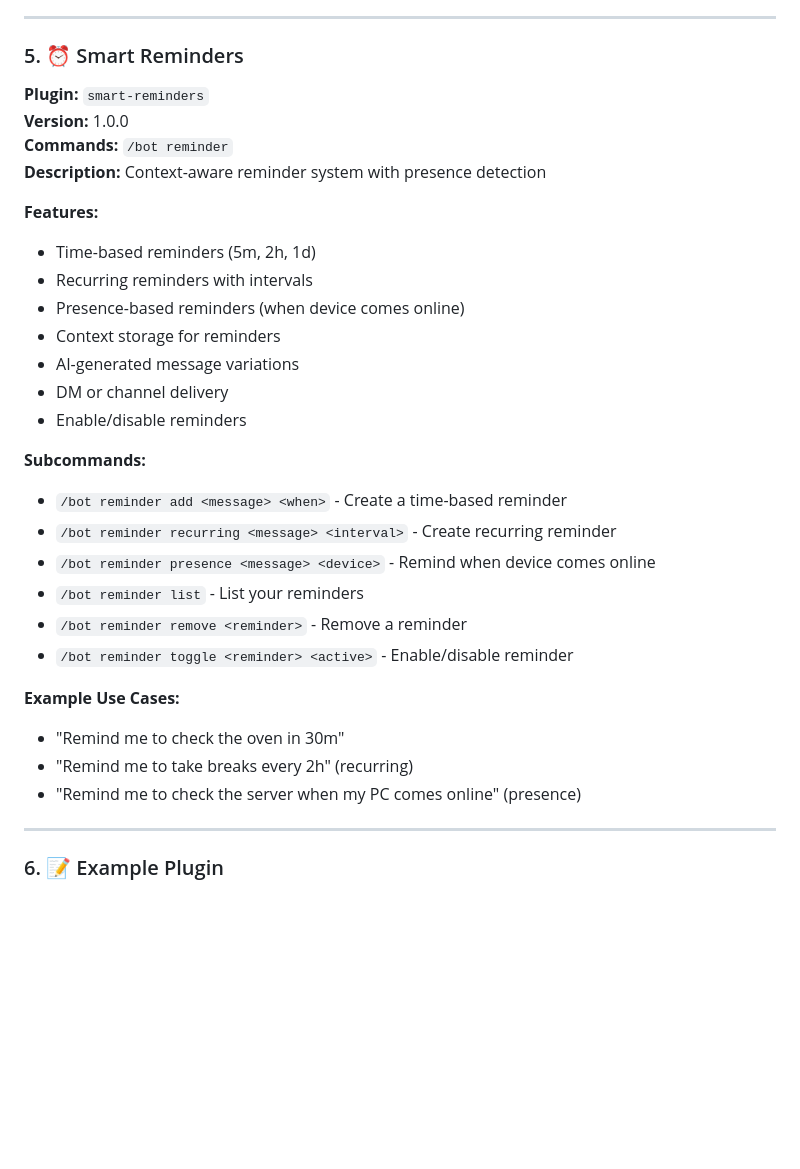
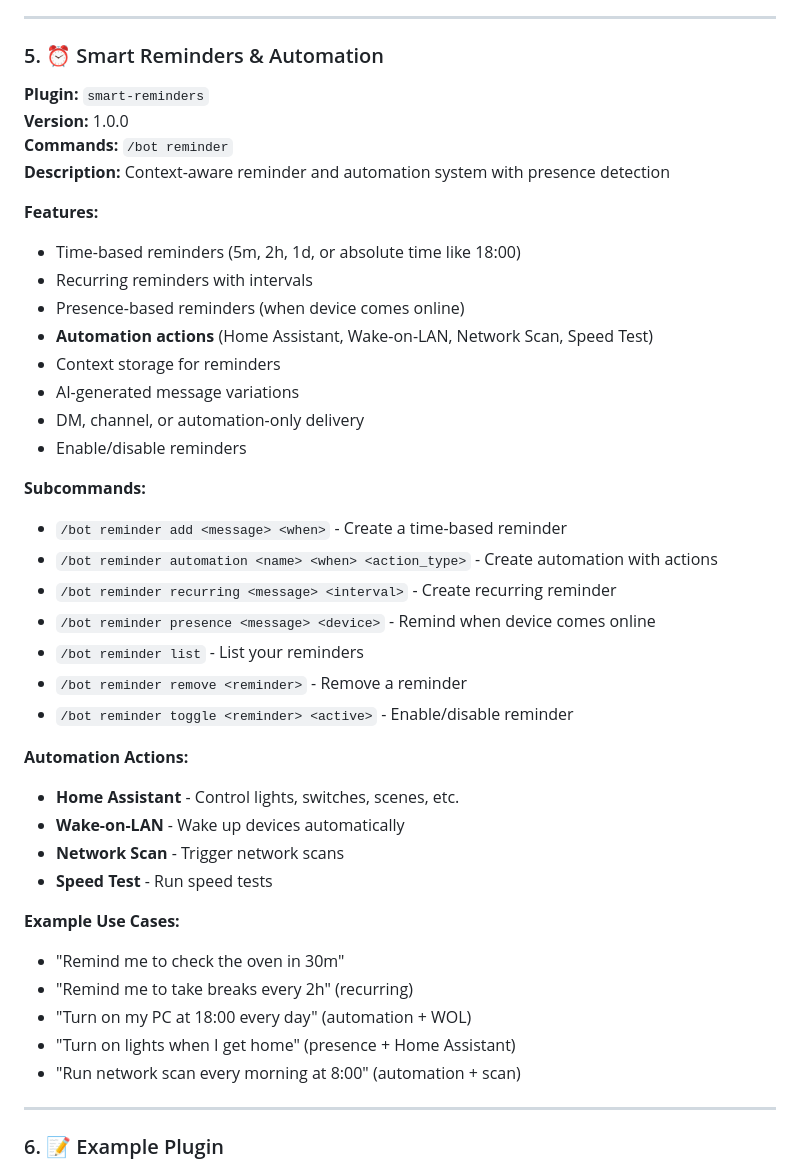
Before and after one commit to coff33ninja/Discord-Maid-Bot, a Markdown page: plugins/PLUGIN_CATALOG.md, the part around the change. GitHub-like rendering; blank space fills up the shorter version.

Commit message:
docs: update plugin catalog with automation features

```diff
--- a/plugins/PLUGIN_CATALOG.md
+++ b/plugins/PLUGIN_CATALOG.md
@@ -104,33 +104,43 @@ This document lists all available plugins for the Discord Maid Bot.
 
 ---
 
-### 5. ⏰ Smart Reminders
+### 5. ⏰ Smart Reminders & Automation
 **Plugin:** `smart-reminders`
 **Version:** 1.0.0
 **Commands:** `/bot reminder`
-**Description:** Context-aware reminder system with presence detection
+**Description:** Context-aware reminder and automation system with presence detection
 
 **Features:**
-- Time-based reminders (5m, 2h, 1d)
+- Time-based reminders (5m, 2h, 1d, or absolute time like 18:00)
 - Recurring reminders with intervals
 - Presence-based reminders (when device comes online)
+- **Automation actions** (Home Assistant, Wake-on-LAN, Network Scan, Speed Test)
 - Context storage for reminders
 - AI-generated message variations
-- DM or channel delivery
+- DM, channel, or automation-only delivery
 - Enable/disable reminders
 
 **Subcommands:**
 - `/bot reminder add <message> <when>` - Create a time-based reminder
+- `/bot reminder automation <name> <when> <action_type>` - Create automation with actions
 - `/bot reminder recurring <message> <interval>` - Create recurring reminder
 - `/bot reminder presence <message> <device>` - Remind when device comes online
 - `/bot reminder list` - List your reminders
 - `/bot reminder remove <reminder>` - Remove a reminder
 - `/bot reminder toggle <reminder> <active>` - Enable/disable reminder
 
+**Automation Actions:**
+- **Home Assistant** - Control lights, switches, scenes, etc.
+- **Wake-on-LAN** - Wake up devices automatically
+- **Network Scan** - Trigger network scans
+- **Speed Test** - Run speed tests
+
 **Example Use Cases:**
 - "Remind me to check the oven in 30m"
 - "Remind me to take breaks every 2h" (recurring)
-- "Remind me to check the server when my PC comes online" (presence)
+- "Turn on my PC at 18:00 every day" (automation + WOL)
+- "Turn on lights when I get home" (presence + Home Assistant)
+- "Run network scan every morning at 8:00" (automation + scan)
 
 ---
 
```
